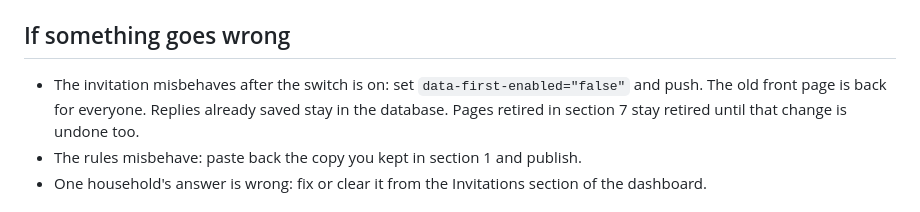
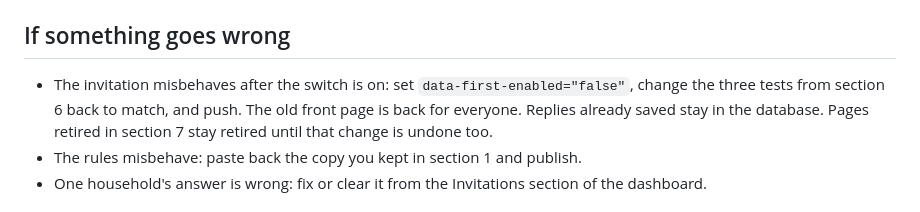
Before and after one commit to joeobrien4647-png/tuscany-wedding, a Markdown page: docs/first-minute-go-live.md, the part around the change. GitHub-like rendering.

Commit message:
Go-live checklist: the rollback changes the three pinned tests back too
Co-Authored-By: Claude Fable 5.2 <noreply@anthropic.com>

```diff
--- a/docs/first-minute-go-live.md
+++ b/docs/first-minute-go-live.md
@@ -79,7 +79,7 @@ Push sections 5 to 7 together. Open one real link without `&first=1` to confirm
 
 ## If something goes wrong
 
-- The invitation misbehaves after the switch is on: set `data-first-enabled="false"` and push. The old front page is back for everyone. Replies already saved stay in the database. Pages retired in section 7 stay retired until that change is undone too.
+- The invitation misbehaves after the switch is on: set `data-first-enabled="false"`, change the three tests from section 6 back to match, and push. The old front page is back for everyone. Replies already saved stay in the database. Pages retired in section 7 stay retired until that change is undone too.
 - The rules misbehave: paste back the copy you kept in section 1 and publish.
 - One household's answer is wrong: fix or clear it from the Invitations section of the dashboard.
 
```
